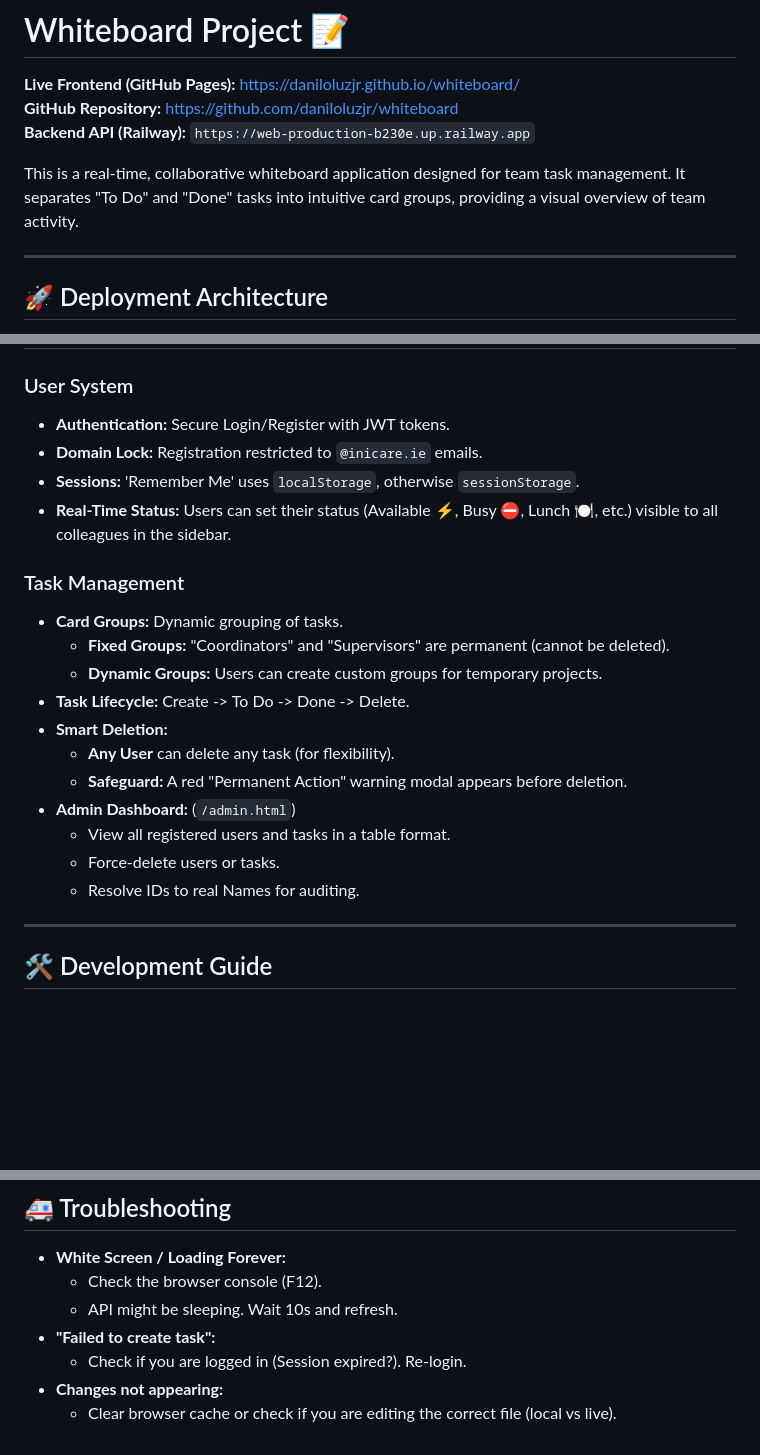
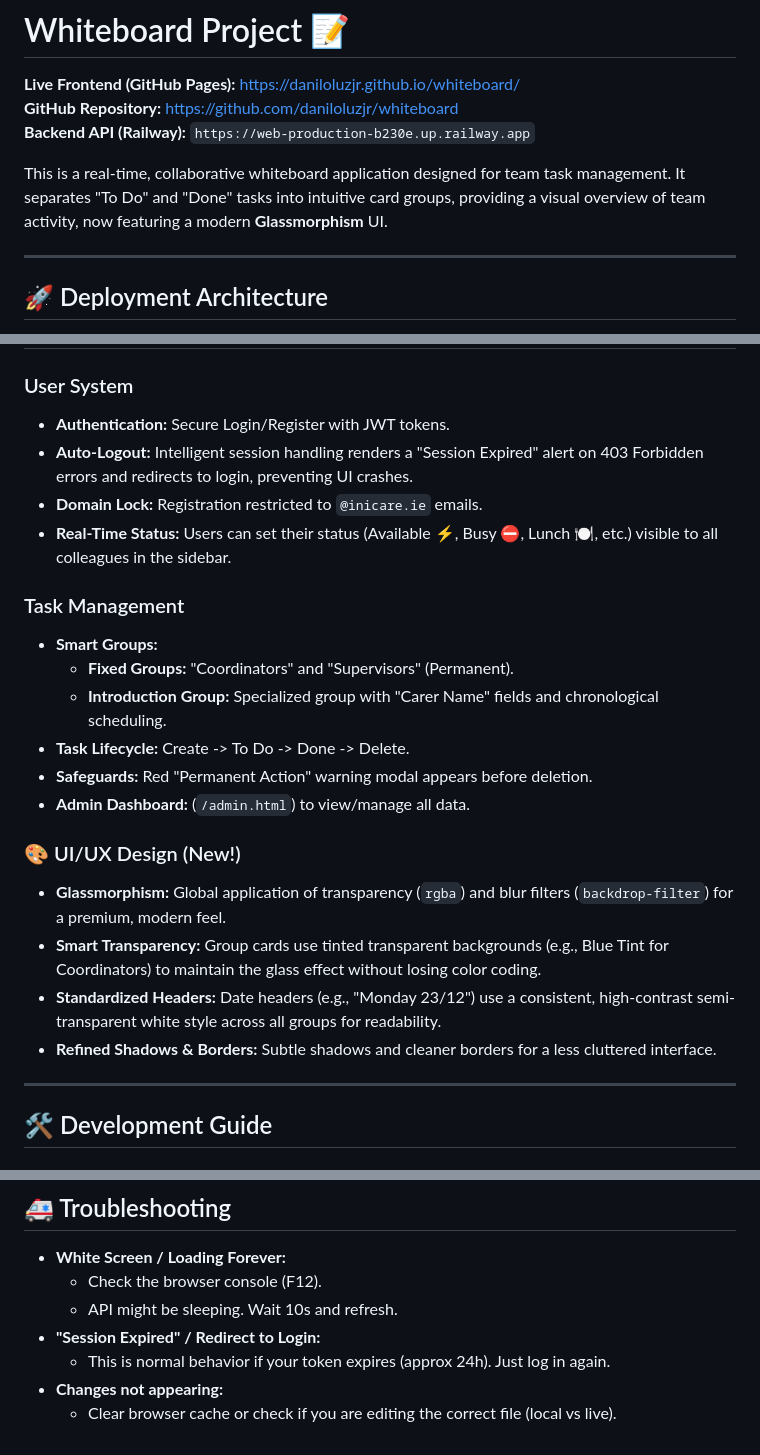
Before and after one commit to daniloluzjr/whiteboard, a Markdown page: README.md, 3 parts joined by grey strips. Drawn GitHub-style; blank space fills up the shorter version.

```diff
--- a/README.md
+++ b/README.md
@@ -4,7 +4,7 @@
 **GitHub Repository:** [https://github.com/daniloluzjr/whiteboard](https://github.com/daniloluzjr/whiteboard)
 **Backend API (Railway):** `https://web-production-b230e.up.railway.app`
 
-This is a real-time, collaborative whiteboard application designed for team task management. It separates "To Do" and "Done" tasks into intuitive card groups, providing a visual overview of team activity.
+This is a real-time, collaborative whiteboard application designed for team task management. It separates "To Do" and "Done" tasks into intuitive card groups, providing a visual overview of team activity, now featuring a modern **Glassmorphism** UI.
 
 ---
 
@@ -39,22 +39,23 @@ This project uses a decoupled architecture for maximum stability and free-tier o
 
 ### User System
 *   **Authentication:** Secure Login/Register with JWT tokens.
+*   **Auto-Logout:** Intelligent session handling renders a "Session Expired" alert on 403 Forbidden errors and redirects to login, preventing UI crashes.
 *   **Domain Lock:** Registration restricted to `@inicare.ie` emails.
-*   **Sessions:** 'Remember Me' uses `localStorage`, otherwise `sessionStorage`.
 *   **Real-Time Status:** Users can set their status (Available ⚡, Busy ⛔, Lunch 🍽️, etc.) visible to all colleagues in the sidebar.
 
 ### Task Management
-*   **Card Groups:** Dynamic grouping of tasks.
-    *   **Fixed Groups:** "Coordinators" and "Supervisors" are permanent (cannot be deleted).
-    *   **Dynamic Groups:** Users can create custom groups for temporary projects.
+*   **Smart Groups:**
+    *   **Fixed Groups:** "Coordinators" and "Supervisors" (Permanent).
+    *   **Introduction Group:** Specialized group with "Carer Name" fields and chronological scheduling.
 *   **Task Lifecycle:** Create -> To Do -> Done -> Delete.
-*   **Smart Deletion:**
-    *   **Any User** can delete any task (for flexibility).
-    *   **Safeguard:** A red "Permanent Action" warning modal appears before deletion.
-*   **Admin Dashboard:** (`/admin.html`)
-    *   View all registered users and tasks in a table format.
-    *   Force-delete users or tasks.
-    *   Resolve IDs to real Names for auditing.
+*   **Safeguards:** Red "Permanent Action" warning modal appears before deletion.
+*   **Admin Dashboard:** (`/admin.html`) to view/manage all data.
+
+### 🎨 UI/UX Design (New!)
+*   **Glassmorphism:** Global application of transparency (`rgba`) and blur filters (`backdrop-filter`) for a premium, modern feel.
+*   **Smart Transparency:** Group cards use tinted transparent backgrounds (e.g., Blue Tint for Coordinators) to maintain the glass effect without losing color coding.
+*   **Standardized Headers:** Date headers (e.g., "Monday 23/12") use a consistent, high-contrast semi-transparent white style across all groups for readability.
+*   **Refined Shadows & Borders:** Subtle shadows and cleaner borders for a less cluttered interface.
 
 ---
 
@@ -123,7 +122,7 @@ JWT_SECRET=...
 *   **White Screen / Loading Forever:**
     *   Check the browser console (F12).
     *   API might be sleeping. Wait 10s and refresh.
-*   **"Failed to create task":**
-    *   Check if you are logged in (Session expired?). Re-login.
+*   **"Session Expired" / Redirect to Login:**
+    *   This is normal behavior if your token expires (approx 24h). Just log in again.
 *   **Changes not appearing:**
     *   Clear browser cache or check if you are editing the correct file (local vs live).
```
Also changed, not shown: other parts of README.md (+0 -2 lines).
